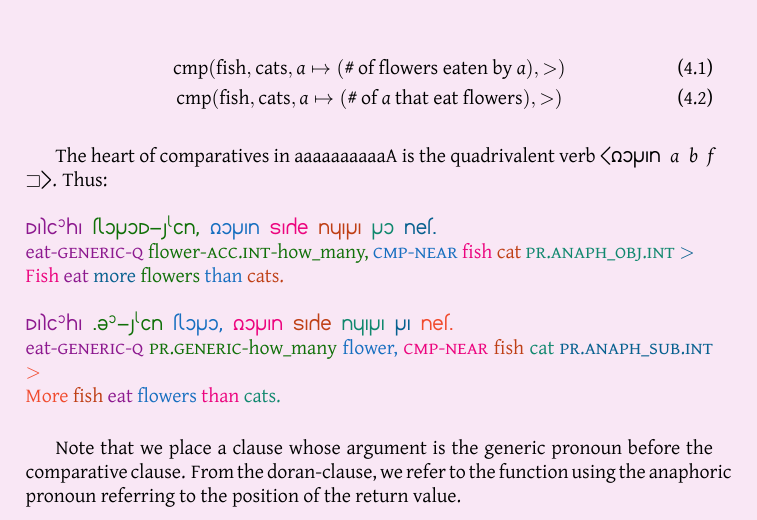
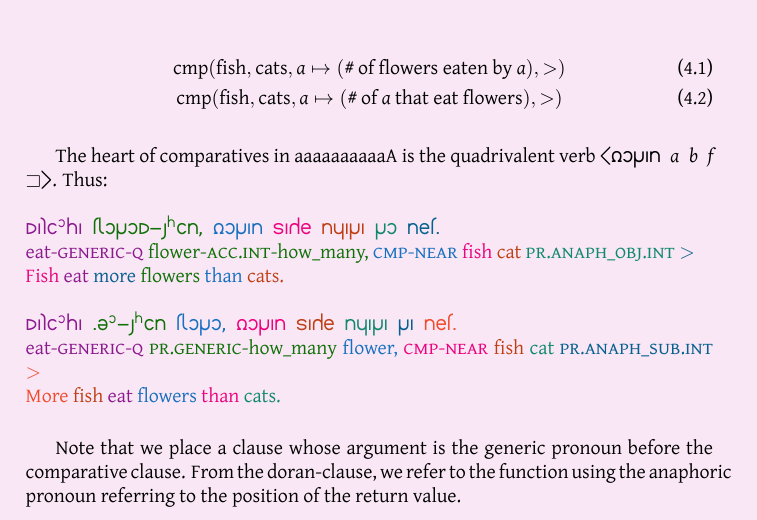
Before and after one commit to bluebear94/uruwi-conlangs, a LaTeX book (7/main.tex): part of page 23 of 57, cut so that both start at the same text. The pictures show the PDF file out/7.pdf that the author committed with the source.

Commit message:
Whoops, fixed <þh> being hacmised as <s^x> instead of <s^h>

```diff
--- a/7/main.tex
+++ b/7/main.tex
@@ -766,11 +766,11 @@ Semantically, they can be translated to:
 
 The heart of comparatives in \lname{} is the quadrivalent verb \hortho{doran $a$ $b$ $f$ $\sqsupset$}. Thus: \\
 ~\\
-\textkardinal{\hli{maki\^oha} \hlii{txorom-s\^xin,} \hliii{doran} \hliv{jace} \hlv{nyara} \hlvi{ro} \hlvii{net.}} \\
+\textkardinal{\hli{maki\^oha} \hlii{txorom-s\^hin,} \hliii{doran} \hliv{jace} \hlv{nyara} \hlvi{ro} \hlvii{net.}} \\
 \hli{eat-\tsc{generic}-\tsc{q}} \hlii{flower-\tsc{acc.int}-how\_many,} \hliii{\tsc{cmp}-\tsc{near}} \hliv{fish} \hlv{cat} \hlvi{\tsc{pr.anaph\_obj.int}} \hlvii{$>$} \\
 \hliv{Fish} \hli{eat} \hlvii{more} \hlii{flowers} \hliii{than} \hlv{cats.} \\
 ~\\
-\textkardinal{\hli{maki\^oha} \hlii{.u\^o-s\^xin} \hliii{txoro,} \hliv{doran} \hlv{jace} \hlvi{nyara} \hlvii{ra} \hlviii{net.}} \\
+\textkardinal{\hli{maki\^oha} \hlii{.u\^o-s\^hin} \hliii{txoro,} \hliv{doran} \hlv{jace} \hlvi{nyara} \hlvii{ra} \hlviii{net.}} \\
 \hli{eat-\tsc{generic}-\tsc{q}} \hlii{\tsc{pr.generic}-how\_many} \hliii{flower,} \hliv{\tsc{cmp}-\tsc{near}} \hlv{fish} \hlvi{cat} \hlvii{\tsc{pr.anaph\_sub.int}} \hlviii{$>$} \\
 \hlviii{More} \hlv{fish} \hli{eat} \hliii{flowers} \hliv{than} \hlvi{cats.} \\
 
```
Also changed, not shown: out/5.pdf, out/7.pdf, 1 other file.
